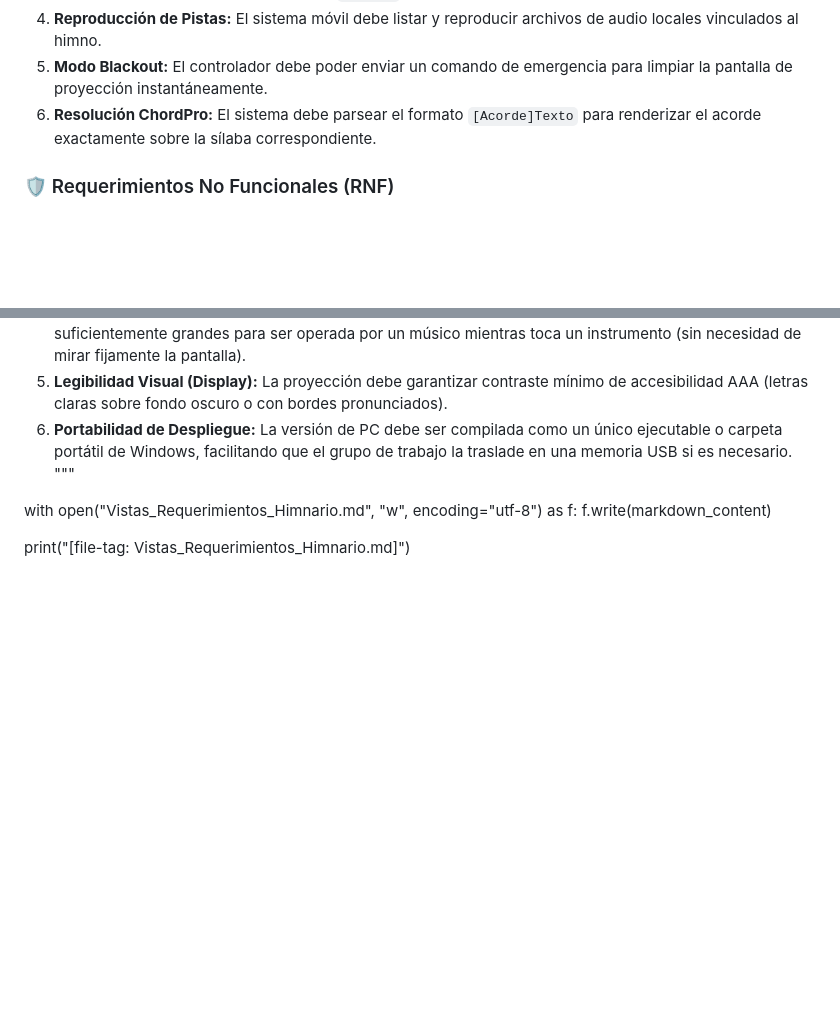
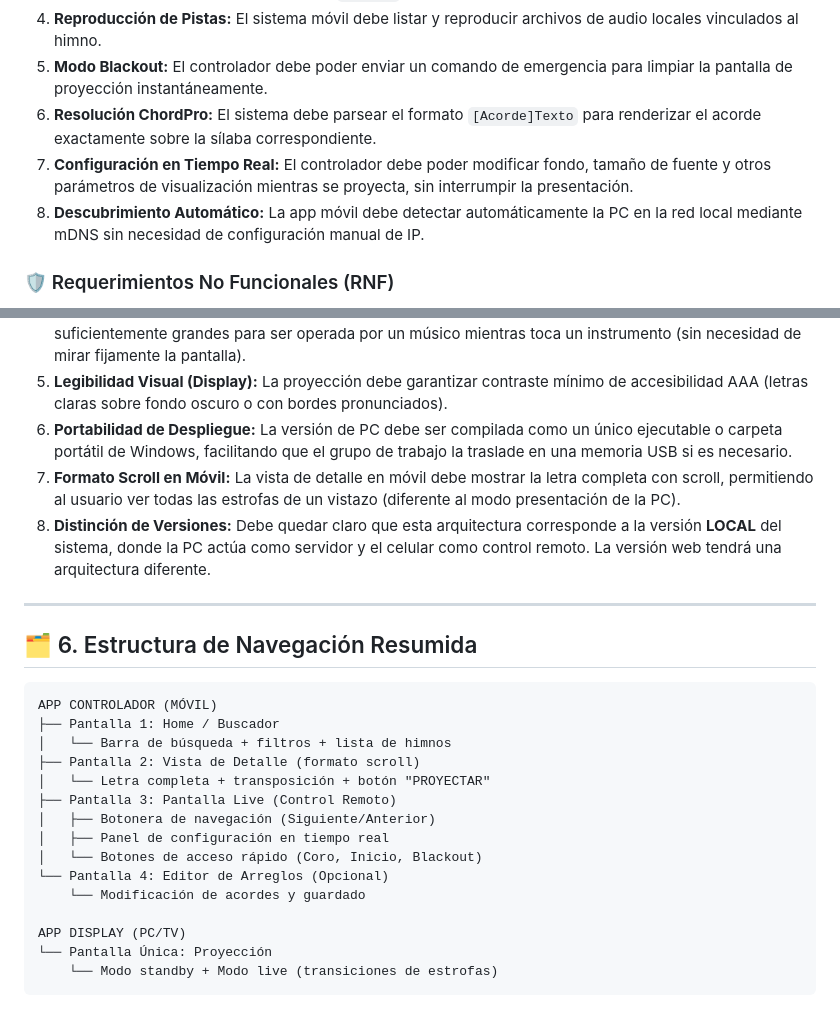
Before and after one commit to moy385/HimnarioID_2.0, a Markdown page: Interfaz.md, 2 parts joined by grey strips. GitHub-like rendering; blank space fills up the shorter version.

````diff
--- a/Interfaz.md
+++ b/Interfaz.md
@@ -72,6 +126,8 @@ Este documento detalla la experiencia de usuario (UX), el flujo de navegación y
 4. **Reproducción de Pistas:** El sistema móvil debe listar y reproducir archivos de audio locales vinculados al himno.
 5. **Modo Blackout:** El controlador debe poder enviar un comando de emergencia para limpiar la pantalla de proyección instantáneamente.
 6. **Resolución ChordPro:** El sistema debe parsear el formato `[Acorde]Texto` para renderizar el acorde exactamente sobre la sílaba correspondiente.
+7. **Configuración en Tiempo Real:** El controlador debe poder modificar fondo, tamaño de fuente y otros parámetros de visualización mientras se proyecta, sin interrumpir la presentación.
+8. **Descubrimiento Automático:** La app móvil debe detectar automáticamente la PC en la red local mediante mDNS sin necesidad de configuración manual de IP.
 
 ### 🛡️ Requerimientos No Funcionales (RNF)
 1. **Operabilidad Offline:** El sistema (tanto móvil como PC) debe funcionar al 100% sin acceso a Internet, requiriendo únicamente un router local (LAN/WLAN) para la comunicación.
@@ -80,9 +136,27 @@ Este documento detalla la experiencia de usuario (UX), el flujo de navegación y
 4. **Usabilidad a una mano (Móvil):** La "Pantalla Live" del controlador móvil debe tener áreas táctiles lo suficientemente grandes para ser operada por un músico mientras toca un instrumento (sin necesidad de mirar fijamente la pantalla).
 5. **Legibilidad Visual (Display):** La proyección debe garantizar contraste mínimo de accesibilidad AAA (letras claras sobre fondo oscuro o con bordes pronunciados).
 6. **Portabilidad de Despliegue:** La versión de PC debe ser compilada como un único ejecutable o carpeta portátil de Windows, facilitando que el grupo de trabajo la traslade en una memoria USB si es necesario.
-"""
+7. **Formato Scroll en Móvil:** La vista de detalle en móvil debe mostrar la letra completa con scroll, permitiendo al usuario ver todas las estrofas de un vistazo (diferente al modo presentación de la PC).
+8. **Distinción de Versiones:** Debe quedar claro que esta arquitectura corresponde a la versión **LOCAL** del sistema, donde la PC actúa como servidor y el celular como control remoto. La versión web tendrá una arquitectura diferente.
 
-with open("Vistas_Requerimientos_Himnario.md", "w", encoding="utf-8") as f:
-    f.write(markdown_content)
+---
 
-print("[file-tag: Vistas_Requerimientos_Himnario.md]")
+## 🗂️ 6. Estructura de Navegación Resumida
+
+```
+APP CONTROLADOR (MÓVIL)
+├── Pantalla 1: Home / Buscador
+│   └── Barra de búsqueda + filtros + lista de himnos
+├── Pantalla 2: Vista de Detalle (formato scroll)
+│   └── Letra completa + transposición + botón "PROYECTAR"
+├── Pantalla 3: Pantalla Live (Control Remoto)
+│   ├── Botonera de navegación (Siguiente/Anterior)
+│   ├── Panel de configuración en tiempo real
+│   └── Botones de acceso rápido (Coro, Inicio, Blackout)
+└── Pantalla 4: Editor de Arreglos (Opcional)
+    └── Modificación de acordes y guardado
+
+APP DISPLAY (PC/TV)
+└── Pantalla Única: Proyección
+    └── Modo standby + Modo live (transiciones de estrofas)
+```
````
Also changed, not shown: other parts of Interfaz.md (+66 -12 lines).
